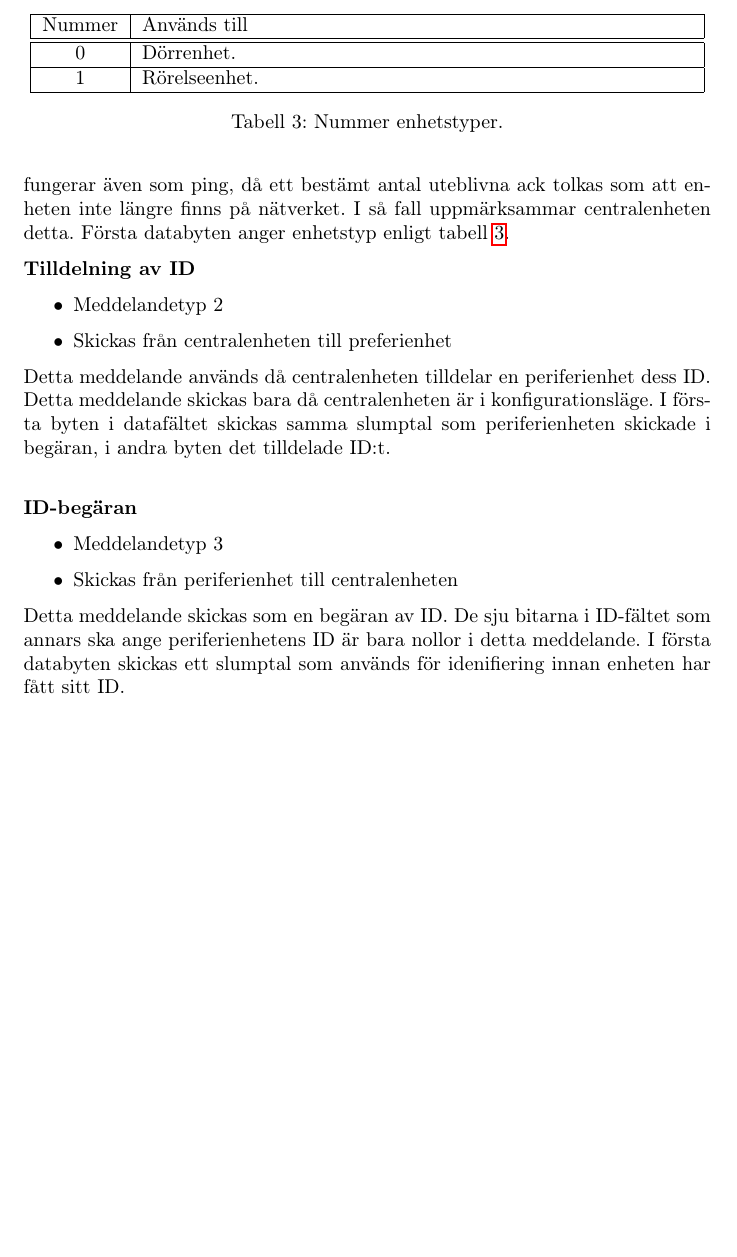
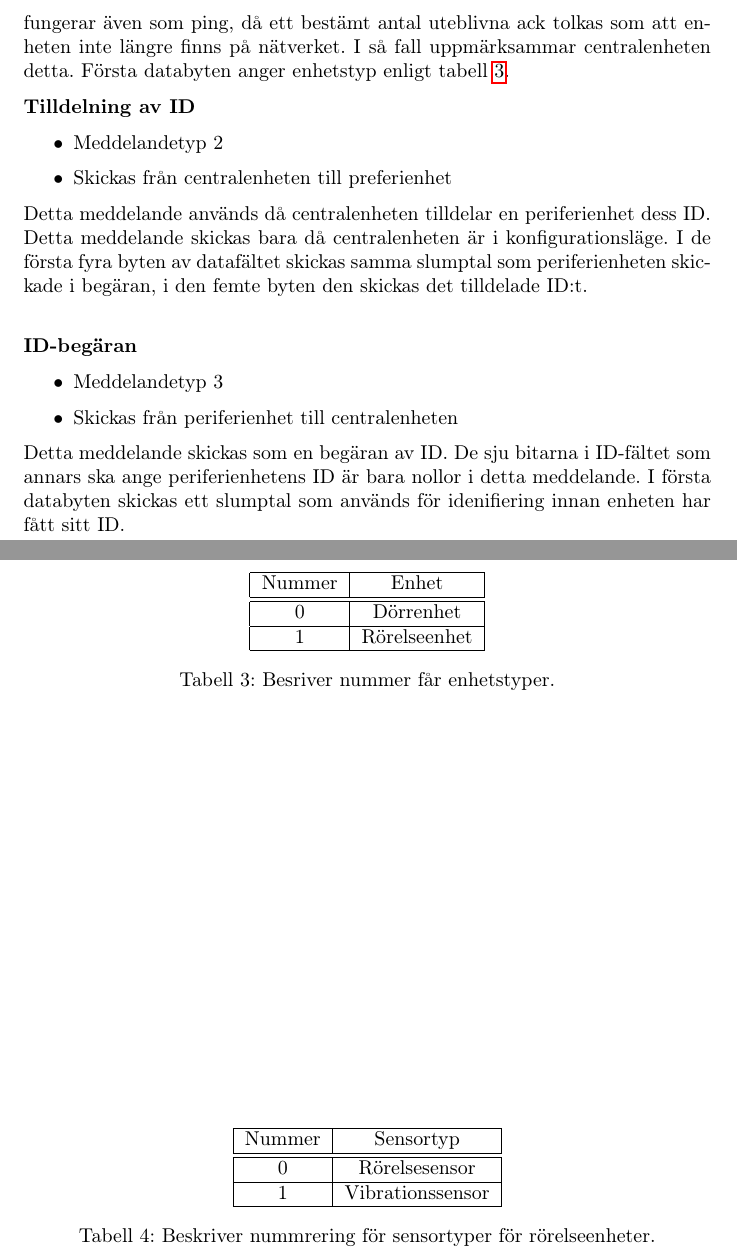
Before and after one commit to athornblom/DAT290-Larmsystem, a LaTeX document (dokumentation/projektrapport/Rapportutkast2.TeX, which reads dokumentation/protokoll/protokollInput.tex): part of page 12 of 12 before the commit and two parts of pages 12 and 13 of 13 after it, the two joined at a grey line, cut at the place of the change, the shorter picture padded with empty space. Compiled offline with pdfLaTeX.

Commit message:
Lägger till tabell för sensortyp osv

```diff
--- a/dokumentation/protokoll/protokollInput.tex
+++ b/dokumentation/protokoll/protokollInput.tex
@@ -51,18 +51,6 @@ Detta meddelande används för att skicka konfigurationer till periferienheterna
 Centralenheten skickar konfiguration till periferienheten kontinuerligt under drift för att försäkra sig om att periferienheten har rätt konfiguration. Detta fungerar även som ping, då ett bestämt antal uteblivna ack tolkas som att enheten inte längre finns på nätverket.
 I så fall uppmärksammar centralenheten detta.
 Första databyten anger enhetstyp enligt tabell \ref{tab:enhetstyper}.
-\begin{table}
-	\centering
-	\begin{tabular}{|c|p{0.8\textwidth}|}
-		\hline
-		Nummer & Används till \\ \hline \hline
-		0 & Dörrenhet. \\ \hline
-		1 & Rörelseenhet. \\ \hline
-
-	\end{tabular}
-	\caption{Nummer enhetstyper.}
-	\label{tab:enhetstyper}
-\end{table}
 
 
 \textbf{Tilldelning av ID}
@@ -70,7 +58,7 @@ Första databyten anger enhetstyp enligt tabell \ref{tab:enhetstyper}.
     \item Meddelandetyp 2
     \item Skickas från centralenheten till preferienhet
 \end{itemize}
-Detta meddelande används då centralenheten tilldelar en periferienhet dess ID. Detta meddelande skickas bara då centralenheten är i konfigurationsläge. I första byten i datafältet skickas samma slumptal som periferienheten skickade i begäran, i andra byten det tilldelade ID:t. \\
+Detta meddelande används då centralenheten tilldelar en periferienhet dess ID. Detta meddelande skickas bara då centralenheten är i konfigurationsläge. I de första fyra byten av datafältet skickas samma slumptal som periferienheten skickade i begäran, i den femte byten den skickas det tilldelade ID:t. \\
 
 
 \textbf{ID-begäran}
@@ -79,3 +67,30 @@ Detta meddelande används då centralenheten tilldelar en periferienhet dess ID.
     \item Skickas från periferienhet till centralenheten
 \end{itemize}
 Detta meddelande skickas som en begäran av ID. De sju bitarna i ID-fältet som annars ska ange periferienhetens ID är bara nollor i detta meddelande. I första databyten skickas ett slumptal som används för idenifiering innan enheten har fått sitt ID.
+
+\newpage
+\begin{table}
+	\centering
+	\begin{tabular}{|c|c|}
+		\hline
+		Nummer & Enhet \\ \hline \hline
+		0 & Dörrenhet \\ \hline
+		1 & Rörelseenhet \\ \hline
+
+	\end{tabular}
+	\caption{Besriver nummer får enhetstyper.}
+	\label{tab:enhetstyper}
+\end{table}
+
+\begin{table}
+	\centering
+	\begin{tabular}{|c|c|}
+		\hline
+		Nummer & Sensortyp \\ \hline \hline
+		0 & Rörelsesensor \\ \hline
+		1 & Vibrationssensor \\ \hline
+
+	\end{tabular}
+	\caption{Beskriver nummrering för sensortyper för rörelseenheter.}
+	\label{tab:sensortyper}
+\end{table}
```
Also changed, not shown: dokumentation/projektrapport/Rapportutkast2.TeX (+2 -2 lines), dokumentation/protokoll/protokollInput.tex (2 more changed lines).
